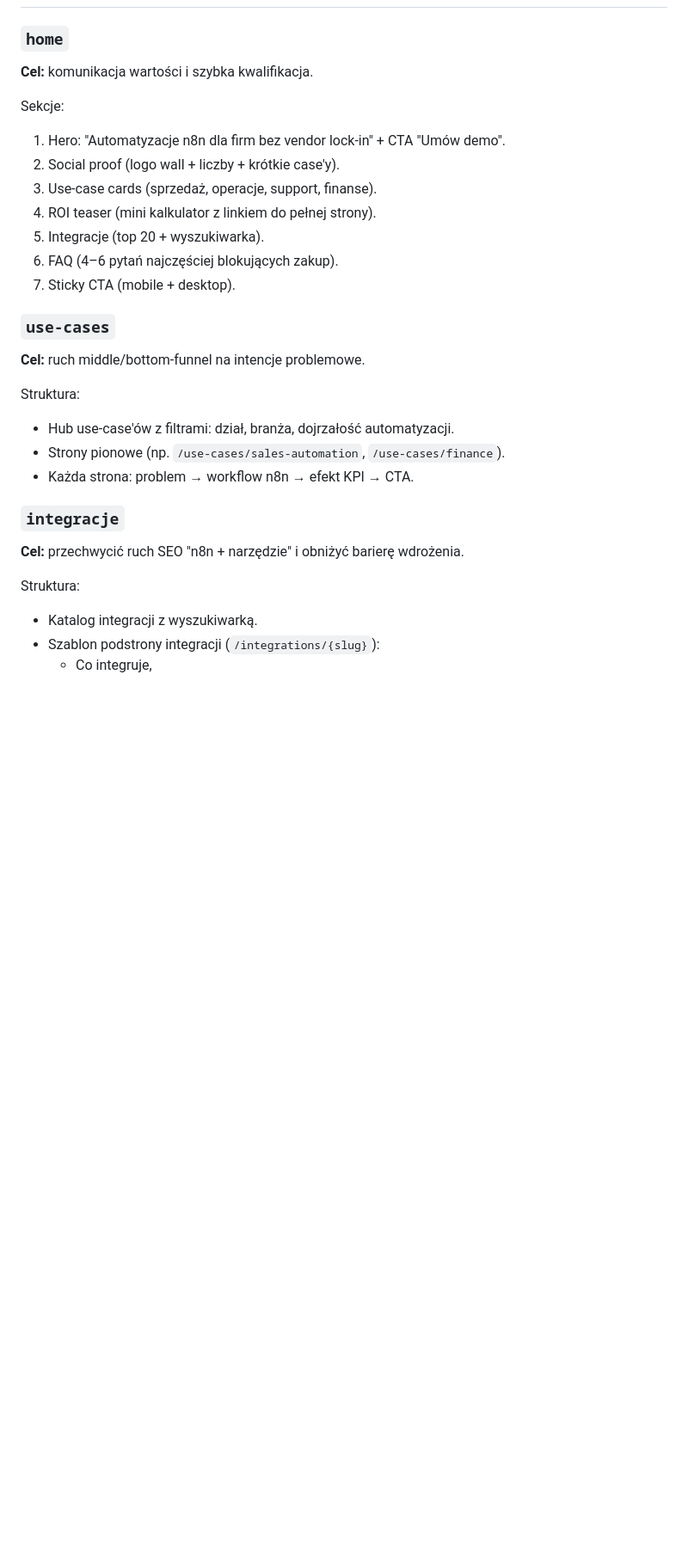
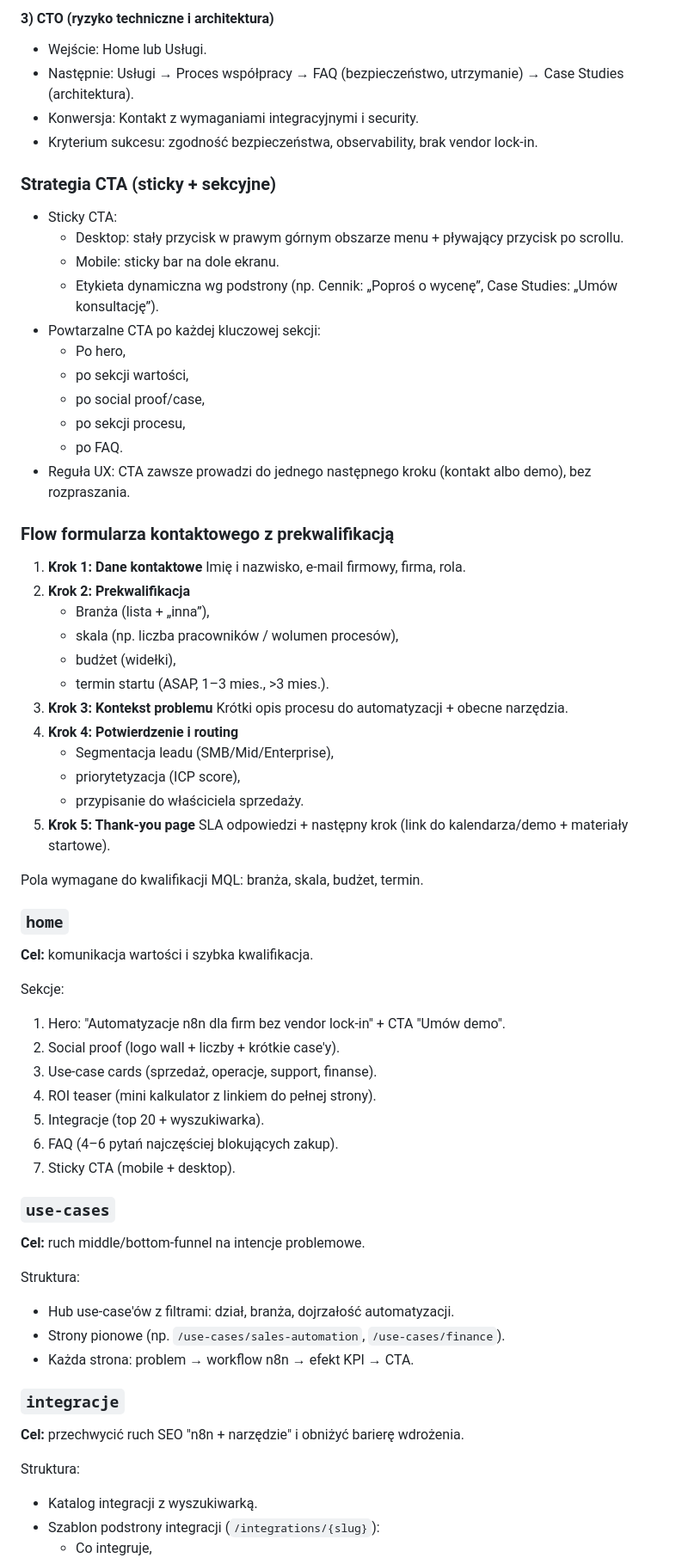
Before and after one commit to patrykos181/n8n, a Markdown page: docs/marketing-site/README.md, the part around one of its changes. Shown at 86% size. Drawn GitHub-style; blank space fills up the shorter version.

Commit message:
docs: add PL IA, persona paths and qualified contact flow

```diff
--- a/docs/marketing-site/README.md
+++ b/docs/marketing-site/README.md
@@ -10,7 +53,50 @@
+#### 3) CTO (ryzyko techniczne i architektura)
+
+- Wejście: Home lub Usługi.
+- Następnie: Usługi → Proces współpracy → FAQ (bezpieczeństwo, utrzymanie) → Case Studies (architektura).
+- Konwersja: Kontakt z wymaganiami integracyjnymi i security.
+- Kryterium sukcesu: zgodność bezpieczeństwa, observability, brak vendor lock-in.
+
+### Strategia CTA (sticky + sekcyjne)
+
+- Sticky CTA:
+  - Desktop: stały przycisk w prawym górnym obszarze menu + pływający przycisk po scrollu.
+  - Mobile: sticky bar na dole ekranu.
+  - Etykieta dynamiczna wg podstrony (np. Cennik: „Poproś o wycenę”, Case Studies: „Umów konsultację”).
+- Powtarzalne CTA po każdej kluczowej sekcji:
+  - Po hero,
+  - po sekcji wartości,
+  - po social proof/case,
+  - po sekcji procesu,
+  - po FAQ.
+- Reguła UX: CTA zawsze prowadzi do jednego następnego kroku (kontakt albo demo), bez rozpraszania.
+
+### Flow formularza kontaktowego z prekwalifikacją
+
+1. **Krok 1: Dane kontaktowe**
+   Imię i nazwisko, e-mail firmowy, firma, rola.
+2. **Krok 2: Prekwalifikacja**
+   - Branża (lista + „inna”),
+   - skala (np. liczba pracowników / wolumen procesów),
+   - budżet (widełki),
+   - termin startu (ASAP, 1–3 mies., >3 mies.).
+3. **Krok 3: Kontekst problemu**
+   Krótki opis procesu do automatyzacji + obecne narzędzia.
+4. **Krok 4: Potwierdzenie i routing**
+   - Segmentacja leadu (SMB/Mid/Enterprise),
+   - priorytetyzacja (ICP score),
+   - przypisanie do właściciela sprzedaży.
+5. **Krok 5: Thank-you page**
+   SLA odpowiedzi + następny krok (link do kalendarza/demo + materiały startowe).
+
+Pola wymagane do kwalifikacji MQL: branża, skala, budżet, termin.
+
 ### `home`
+
 **Cel:** komunikacja wartości i szybka kwalifikacja.
 
 Sekcje:
+
 1. Hero: "Automatyzacje n8n dla firm bez vendor lock-in" + CTA "Umów demo".
 2. Social proof (logo wall + liczby + krótkie case'y).
 3. Use-case cards (sprzedaż, operacje, support, finanse).
@@ -20,17 +106,21 @@ Sekcje:
 7. Sticky CTA (mobile + desktop).
 
 ### `use-cases`
+
 **Cel:** ruch middle/bottom-funnel na intencje problemowe.
 
 Struktura:
+
 - Hub use-case'ów z filtrami: dział, branża, dojrzałość automatyzacji.
 - Strony pionowe (np. `/use-cases/sales-automation`, `/use-cases/finance`).
 - Każda strona: problem → workflow n8n → efekt KPI → CTA.
 
 ### `integracje`
+
 **Cel:** przechwycić ruch SEO "n8n + narzędzie" i obniżyć barierę wdrożenia.
 
 Struktura:
+
 - Katalog integracji z wyszukiwarką.
 - Szablon podstrony integracji (`/integrations/{slug}`):
   - Co integruje,
```
Also changed, not shown: other parts of docs/marketing-site/README.md (+76 -0 lines).
